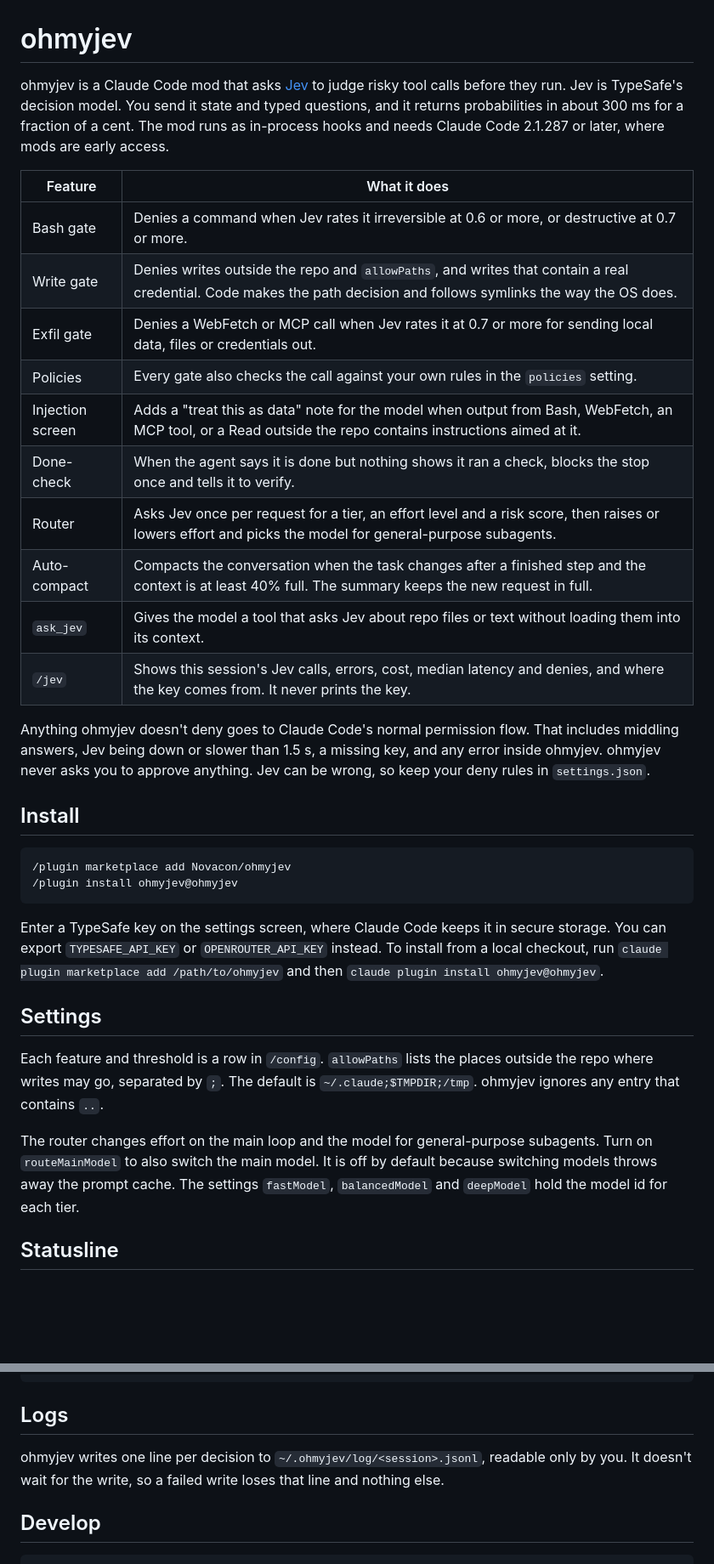
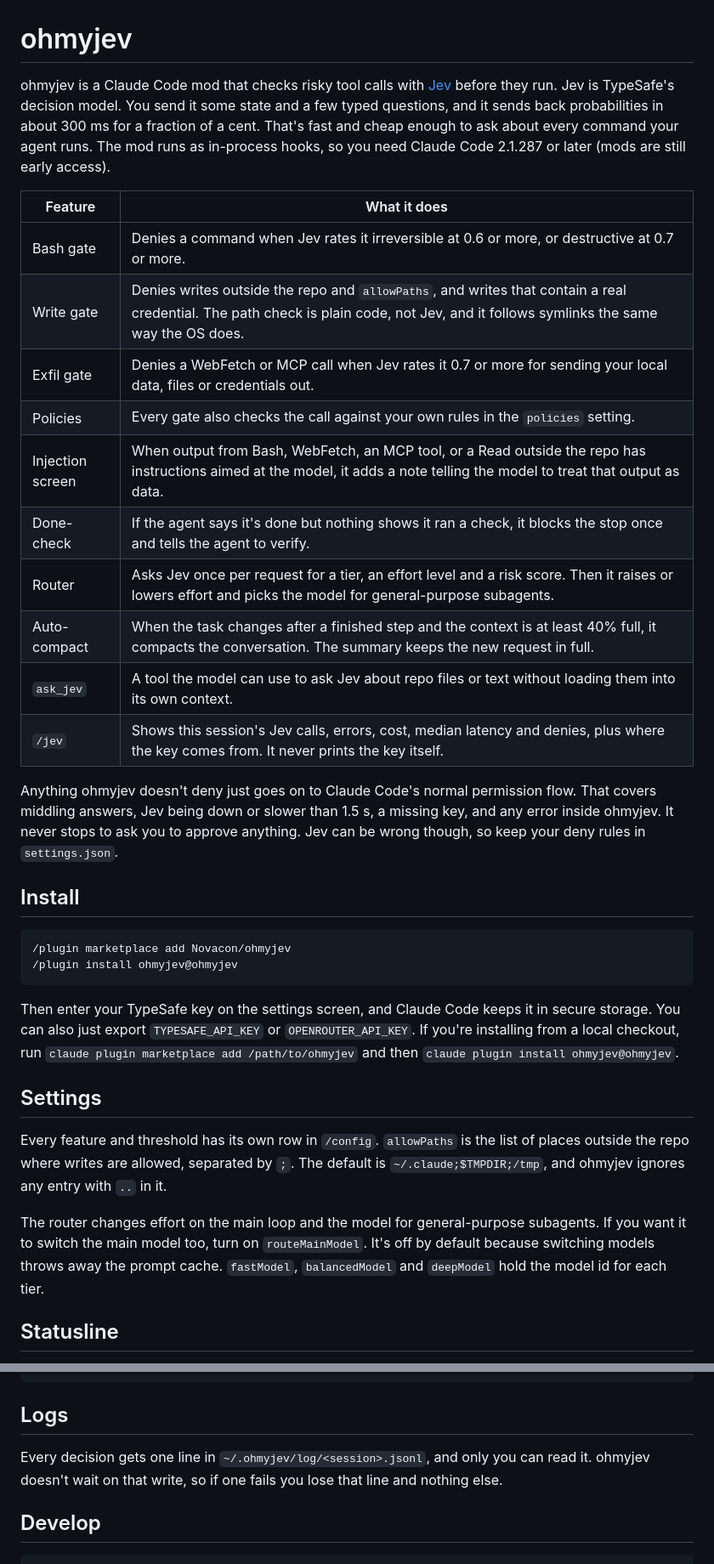
Before and after one commit to Novacon/ohmyjev, a Markdown page: README.md, 2 parts joined by grey strips. Shown at 85% size. GitHub-like rendering; blank space fills up the shorter version.

Commit message:
docs: README in a more conversational voice

````diff
--- a/README.md
+++ b/README.md
@@ -1,26 +1,26 @@
 # ohmyjev
 
-ohmyjev is a Claude Code mod that asks [Jev](https://typesafe.ai) to judge risky tool calls before they run. Jev is
-TypeSafe's decision model. You send it state and typed questions, and it returns probabilities in about 300 ms for a
-fraction of a cent. The mod runs as in-process hooks and needs Claude Code 2.1.287 or later, where mods are early
-access.
+ohmyjev is a Claude Code mod that checks risky tool calls with [Jev](https://typesafe.ai) before they run. Jev is
+TypeSafe's decision model. You send it some state and a few typed questions, and it sends back probabilities in about
+300 ms for a fraction of a cent. That's fast and cheap enough to ask about every command your agent runs. The mod runs
+as in-process hooks, so you need Claude Code 2.1.287 or later (mods are still early access).
 
 | Feature | What it does |
 |---|---|
 | Bash gate | Denies a command when Jev rates it irreversible at 0.6 or more, or destructive at 0.7 or more. |
-| Write gate | Denies writes outside the repo and `allowPaths`, and writes that contain a real credential. Code makes the path decision and follows symlinks the way the OS does. |
-| Exfil gate | Denies a WebFetch or MCP call when Jev rates it at 0.7 or more for sending local data, files or credentials out. |
+| Write gate | Denies writes outside the repo and `allowPaths`, and writes that contain a real credential. The path check is plain code, not Jev, and it follows symlinks the same way the OS does. |
+| Exfil gate | Denies a WebFetch or MCP call when Jev rates it 0.7 or more for sending your local data, files or credentials out. |
 | Policies | Every gate also checks the call against your own rules in the `policies` setting. |
-| Injection screen | Adds a "treat this as data" note for the model when output from Bash, WebFetch, an MCP tool, or a Read outside the repo contains instructions aimed at it. |
-| Done-check | When the agent says it is done but nothing shows it ran a check, blocks the stop once and tells it to verify. |
-| Router | Asks Jev once per request for a tier, an effort level and a risk score, then raises or lowers effort and picks the model for general-purpose subagents. |
-| Auto-compact | Compacts the conversation when the task changes after a finished step and the context is at least 40% full. The summary keeps the new request in full. |
-| `ask_jev` | Gives the model a tool that asks Jev about repo files or text without loading them into its context. |
-| `/jev` | Shows this session's Jev calls, errors, cost, median latency and denies, and where the key comes from. It never prints the key. |
+| Injection screen | When output from Bash, WebFetch, an MCP tool, or a Read outside the repo has instructions aimed at the model, it adds a note telling the model to treat that output as data. |
+| Done-check | If the agent says it's done but nothing shows it ran a check, it blocks the stop once and tells the agent to verify. |
+| Router | Asks Jev once per request for a tier, an effort level and a risk score. Then it raises or lowers effort and picks the model for general-purpose subagents. |
+| Auto-compact | When the task changes after a finished step and the context is at least 40% full, it compacts the conversation. The summary keeps the new request in full. |
+| `ask_jev` | A tool the model can use to ask Jev about repo files or text without loading them into its own context. |
+| `/jev` | Shows this session's Jev calls, errors, cost, median latency and denies, plus where the key comes from. It never prints the key itself. |
 
-Anything ohmyjev doesn't deny goes to Claude Code's normal permission flow. That includes middling answers, Jev being
-down or slower than 1.5 s, a missing key, and any error inside ohmyjev. ohmyjev never asks you to approve anything. Jev
-can be wrong, so keep your deny rules in `settings.json`.
+Anything ohmyjev doesn't deny just goes on to Claude Code's normal permission flow. That covers middling answers, Jev
+being down or slower than 1.5 s, a missing key, and any error inside ohmyjev. It never stops to ask you to approve
+anything. Jev can be wrong though, so keep your deny rules in `settings.json`.
 
 ## Install
 
@@ -29,17 +29,18 @@ can be wrong, so keep your deny rules in `settings.json`.
 /plugin install ohmyjev@ohmyjev
 ```
 
-Enter a TypeSafe key on the settings screen, where Claude Code keeps it in secure storage. You can export
-`TYPESAFE_API_KEY` or `OPENROUTER_API_KEY` instead. To install from a local checkout, run
+Then enter your TypeSafe key on the settings screen, and Claude Code keeps it in secure storage. You can also just
+export `TYPESAFE_API_KEY` or `OPENROUTER_API_KEY`. If you're installing from a local checkout, run
 `claude plugin marketplace add /path/to/ohmyjev` and then `claude plugin install ohmyjev@ohmyjev`.
 
 ## Settings
 
-Each feature and threshold is a row in `/config`. `allowPaths` lists the places outside the repo where writes may go,
-separated by `;`. The default is `~/.claude;$TMPDIR;/tmp`. ohmyjev ignores any entry that contains `..`.
+Every feature and threshold has its own row in `/config`. `allowPaths` is the list of places outside the repo where
+writes are allowed, separated by `;`. The default is `~/.claude;$TMPDIR;/tmp`, and ohmyjev ignores any entry with `..`
+in it.
 
-The router changes effort on the main loop and the model for general-purpose subagents. Turn on `routeMainModel` to
-also switch the main model. It is off by default because switching models throws away the prompt cache. The settings
+The router changes effort on the main loop and the model for general-purpose subagents. If you want it to switch the
+main model too, turn on `routeMainModel`. It's off by default because switching models throws away the prompt cache.
 `fastModel`, `balancedModel` and `deepModel` hold the model id for each tier.
 
 ## Statusline
@@ -54,8 +55,8 @@ jev ⚠ no key                  no key configured
 
 ## Logs
 
-ohmyjev writes one line per decision to `~/.ohmyjev/log/<session>.jsonl`, readable only by you. It doesn't wait for the
-write, so a failed write loses that line and nothing else.
+Every decision gets one line in `~/.ohmyjev/log/<session>.jsonl`, and only you can read it. ohmyjev doesn't wait on
+that write, so if one fails you lose that line and nothing else.
 
 ## Develop
 
````
